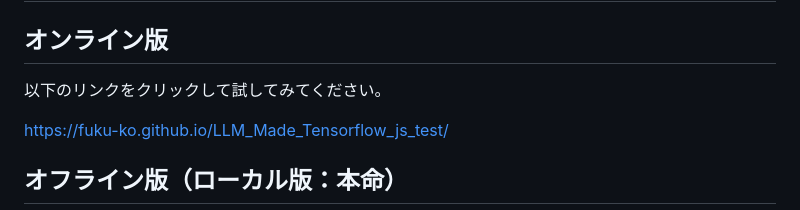
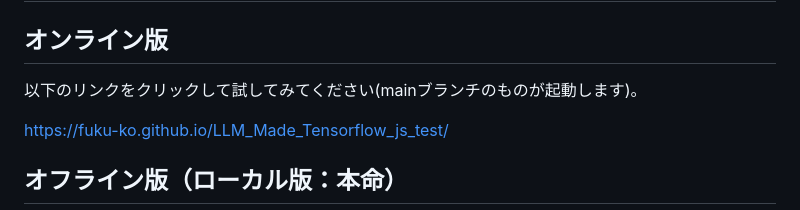
Before and after one commit to Fuku-Ko/LLM_Made_Tensorflow_js_test, a Markdown page: README.md, the part around the change. Drawn GitHub-style.

Commit message:
Update usage instructions for online version

```diff
--- a/README.md
+++ b/README.md
@@ -5,7 +5,7 @@ Tensorflow.jsをAI生成コードで試してみたもの
 
 ## オンライン版
 
-以下のリンクをクリックして試してみてください。
+以下のリンクをクリックして試してみてください(mainブランチのものが起動します)。
 
 https://fuku-ko.github.io/LLM_Made_Tensorflow_js_test/
 
```
